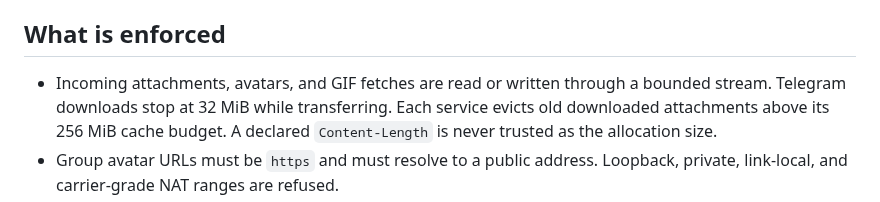
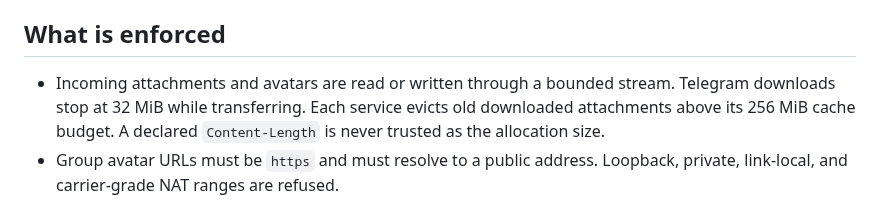
Before and after one commit to onelegdave/omachat, a Markdown page: SECURITY.md, the part around the change. GitHub-like rendering.

```diff
--- a/SECURITY.md
+++ b/SECURITY.md
@@ -36,7 +36,7 @@ separate from messaging credentials. Daily checks are off by default.
 
 ## What is enforced
 
-- Incoming attachments, avatars, and GIF fetches are read or written through a bounded
+- Incoming attachments and avatars are read or written through a bounded
   stream. Telegram downloads stop at 32 MiB while transferring. Each service
   evicts old downloaded attachments above its 256 MiB cache budget. A declared
   `Content-Length` is never trusted as the allocation size.
```
Also changed, not shown: docs/history/README.md (+1 -0 lines), docs/screenshots/README.md (+1 -1 lines), docs/screenshots/catppuccin-latte.png, docs/screenshots/gruvbox.png, docs/screenshots/tokyo-night.png, preview.png, 1 other file.
